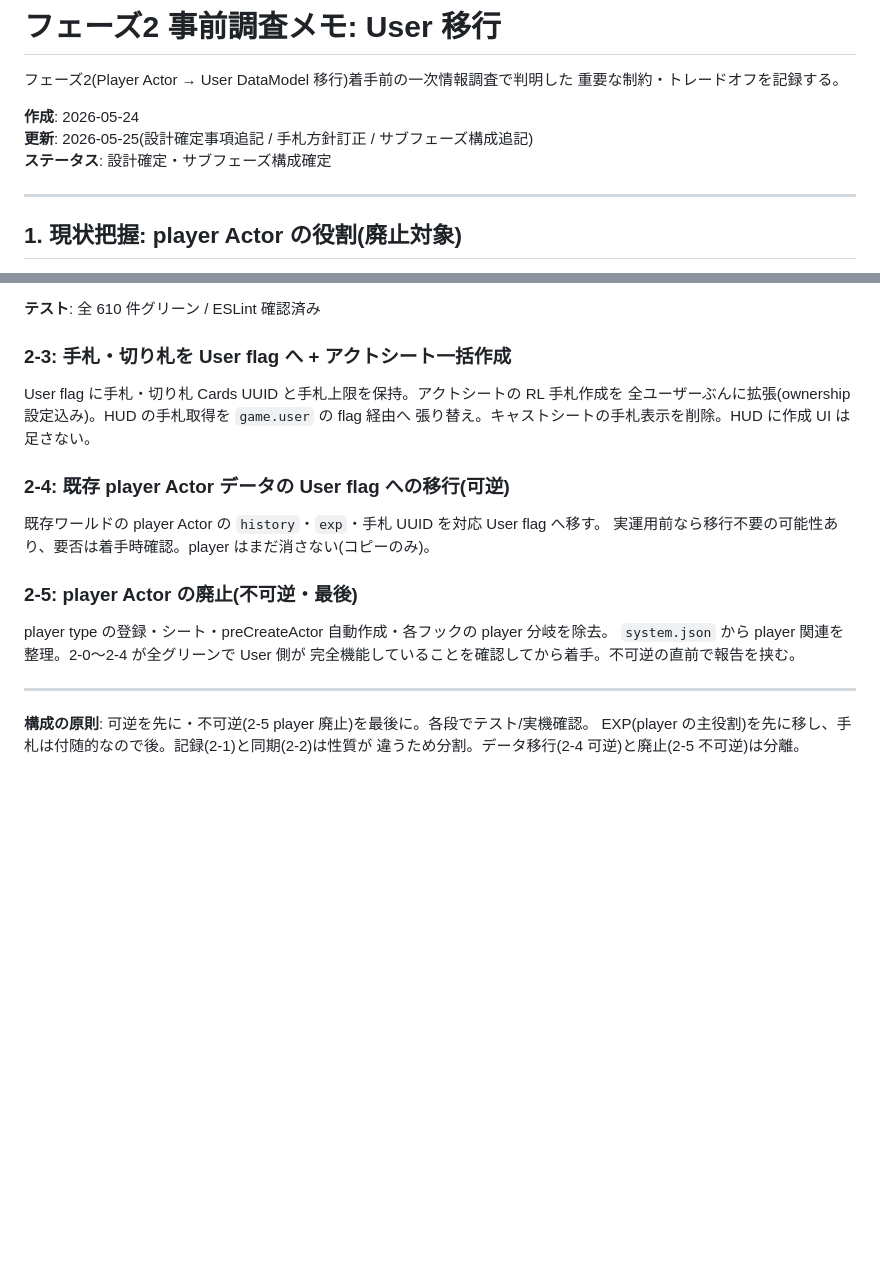
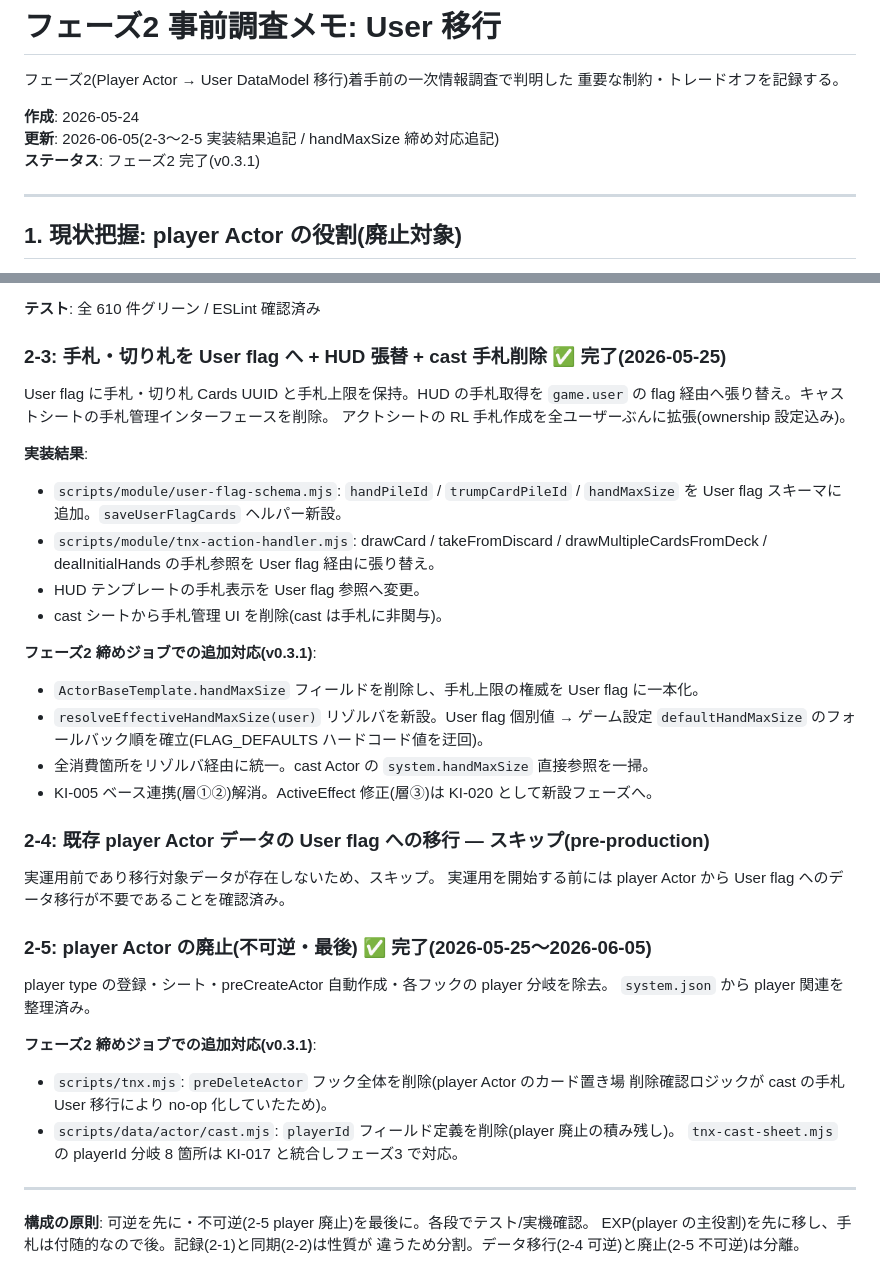
Before and after one commit to PearlAwatsuki/TNX-for-FVTT, a Markdown page: docs/PHASE_2_INVESTIGATION.md, 2 parts joined by grey strips. GitHub-like rendering; blank space fills up the shorter version.

```diff
--- a/docs/PHASE_2_INVESTIGATION.md
+++ b/docs/PHASE_2_INVESTIGATION.md
@@ -4,8 +4,8 @@
 重要な制約・トレードオフを記録する。
 
 **作成**: 2026-05-24
-**更新**: 2026-05-25(設計確定事項追記 / 手札方針訂正 / サブフェーズ構成追記)
-**ステータス**: 設計確定・サブフェーズ構成確定
+**更新**: 2026-06-05(2-3〜2-5 実装結果追記 / handMaxSize 締め対応追記)
+**ステータス**: フェーズ2 完了(v0.3.1)
 
 ---
 
@@ -310,22 +310,42 @@ updateUser(hist/exp変更, syncing=false)
 
 **テスト**: 全 610 件グリーン / ESLint 確認済み
 
-### 2-3: 手札・切り札を User flag へ + アクトシート一括作成
+### 2-3: 手札・切り札を User flag へ + HUD 張替 + cast 手札削除 ✅ 完了(2026-05-25)
 
-User flag に手札・切り札 Cards UUID と手札上限を保持。アクトシートの RL 手札作成を
-全ユーザーぶんに拡張(ownership 設定込み)。HUD の手札取得を `game.user` の flag 経由へ
-張り替え。キャストシートの手札表示を削除。HUD に作成 UI は足さない。
+User flag に手札・切り札 Cards UUID と手札上限を保持。HUD の手札取得を `game.user` の
+flag 経由へ張り替え。キャストシートの手札管理インターフェースを削除。
+アクトシートの RL 手札作成を全ユーザーぶんに拡張(ownership 設定込み)。
 
-### 2-4: 既存 player Actor データの User flag への移行(可逆)
+**実装結果**:
+- `scripts/module/user-flag-schema.mjs`: `handPileId` / `trumpCardPileId` / `handMaxSize` を
+  User flag スキーマに追加。`saveUserFlagCards` ヘルパー新設。
+- `scripts/module/tnx-action-handler.mjs`: drawCard / takeFromDiscard / drawMultipleCardsFromDeck /
+  dealInitialHands の手札参照を User flag 経由に張り替え。
+- HUD テンプレートの手札表示を User flag 参照へ変更。
+- cast シートから手札管理 UI を削除(cast は手札に非関与)。
 
-既存ワールドの player Actor の `history`・`exp`・手札 UUID を対応 User flag へ移す。
-実運用前なら移行不要の可能性あり、要否は着手時確認。player はまだ消さない(コピーのみ)。
+**フェーズ2 締めジョブでの追加対応(v0.3.1)**:
+- `ActorBaseTemplate.handMaxSize` フィールドを削除し、手札上限の権威を User flag に一本化。
+- `resolveEffectiveHandMaxSize(user)` リゾルバを新設。User flag 個別値 → ゲーム設定
+  `defaultHandMaxSize` のフォールバック順を確立(FLAG_DEFAULTS ハードコード値を迂回)。
+- 全消費箇所をリゾルバ経由に統一。cast Actor の `system.handMaxSize` 直接参照を一掃。
+- KI-005 ベース連携(層①②)解消。ActiveEffect 修正(層③)は KI-020 として新設フェーズへ。
 
-### 2-5: player Actor の廃止(不可逆・最後)
+### 2-4: 既存 player Actor データの User flag への移行 — スキップ(pre-production)
+
+実運用前であり移行対象データが存在しないため、スキップ。
+実運用を開始する前には player Actor から User flag へのデータ移行が不要であることを確認済み。
+
+### 2-5: player Actor の廃止(不可逆・最後) ✅ 完了(2026-05-25〜2026-06-05)
 
 player type の登録・シート・preCreateActor 自動作成・各フックの player 分岐を除去。
-`system.json` から player 関連を整理。2-0〜2-4 が全グリーンで User 側が
-完全機能していることを確認してから着手。不可逆の直前で報告を挟む。
+`system.json` から player 関連を整理済み。
+
+**フェーズ2 締めジョブでの追加対応(v0.3.1)**:
+- `scripts/tnx.mjs`: `preDeleteActor` フック全体を削除(player Actor のカード置き場
+  削除確認ロジックが cast の手札 User 移行により no-op 化していたため)。
+- `scripts/data/actor/cast.mjs`: `playerId` フィールド定義を削除(player 廃止の積み残し)。
+  `tnx-cast-sheet.mjs` の playerId 分岐 8 箇所は KI-017 と統合しフェーズ3 で対応。
 
 ---
 
```
Also changed, not shown: CLAUDE.md (+18 -14 lines), docs/KNOWN_ISSUES.md (+35 -15 lines).
